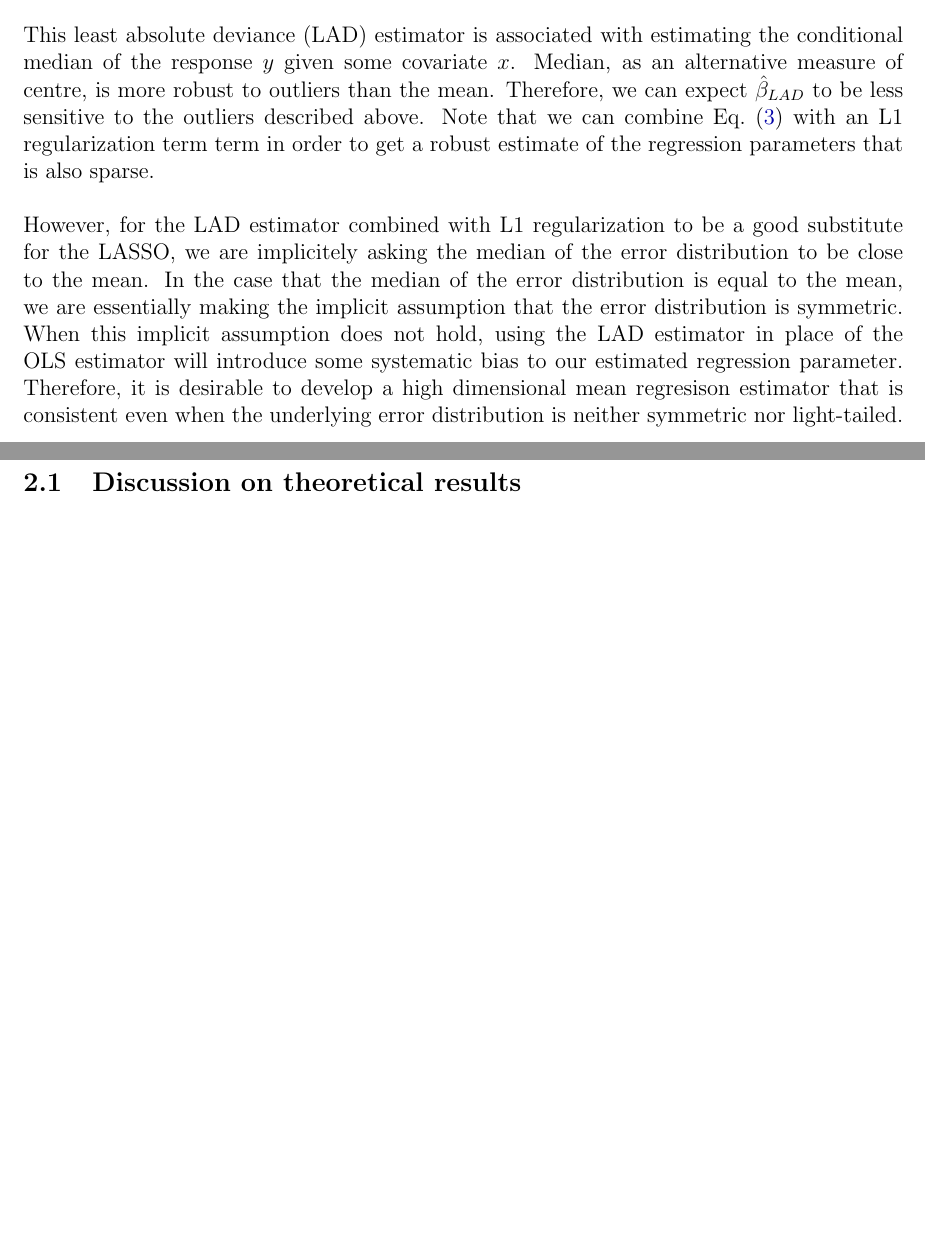
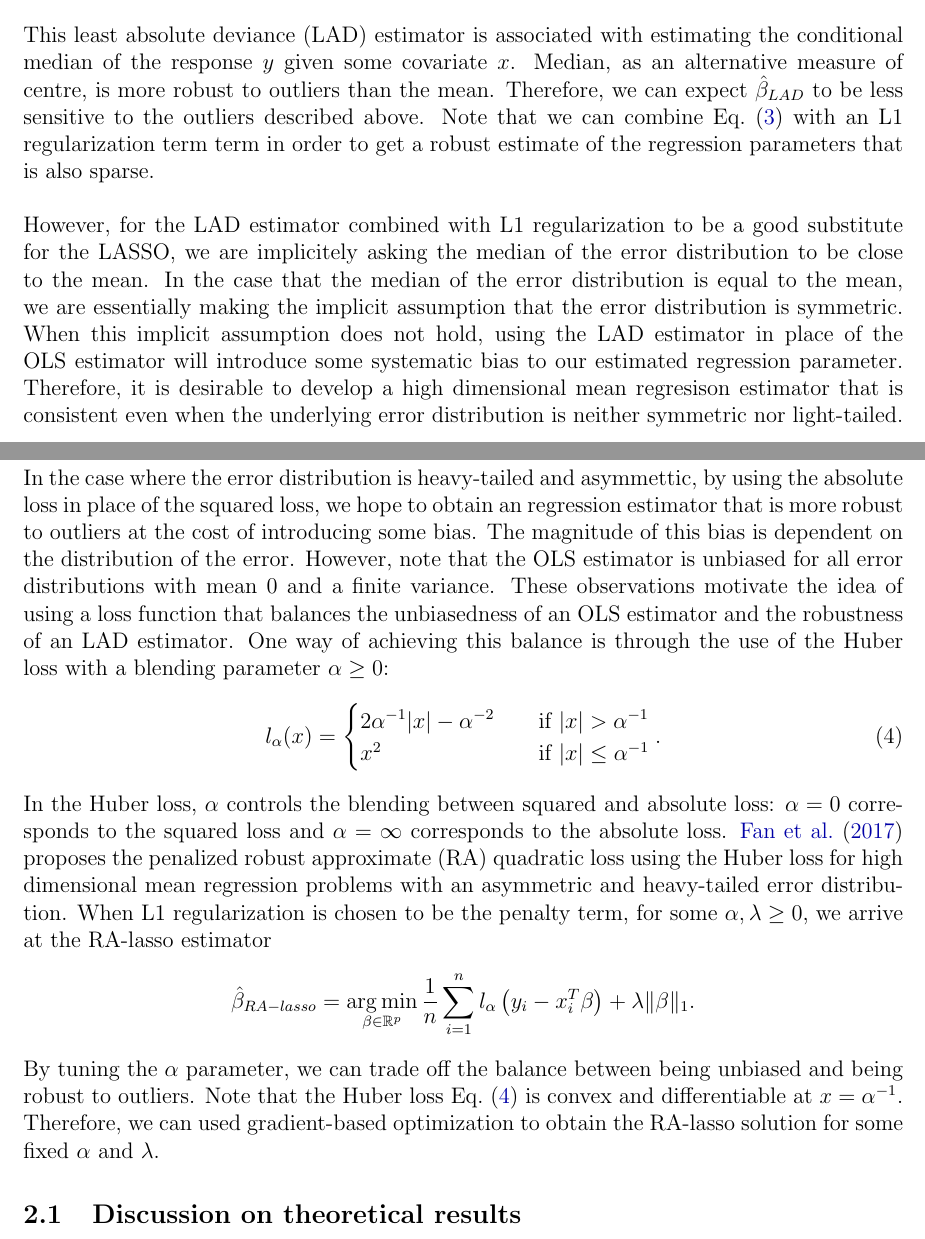
Before and after one commit to NaitongChen/QP-2, a LaTeX document (report/main.tex, which reads report/sections/method.tex): two parts of pages 3 and 4 of 8, joined at a grey line, cut so that both start at the same text, the shorter picture padded with empty space. Compiled offline with pdfLaTeX.

Commit message:
started proposed method

```diff
--- a/report/sections/method.tex
+++ b/report/sections/method.tex
@@ -3,6 +3,19 @@
 % Summary section
 
 \section{Proposed method}\label{sec:method}
+In the case where the error distribution is heavy-tailed and asymmettic, by using the absolute loss in place of the squared loss, we hope to obtain an regression estimator that is more robust to outliers at the cost of introducing some bias. The magnitude of this bias is dependent on the distribution of the error. However, note that the OLS estimator is unbiased for all error distributions with mean $0$ and a finite variance. These observations motivate the idea of using a loss function that balances the unbiasedness of an OLS estimator and the robustness of an LAD estimator. One way of achieving this balance is through the use of the Huber loss with a blending parameter $\alpha \geq 0$:
+\begin{align}
+l_\alpha(x) =
+\begin{cases}
+2\alpha^{-1}|x|-\alpha^{-2} \quad &\text{if } |x|>\alpha^{-1} \\
+x^2 \quad &\text{if } |x|\leq\alpha^{-1}
+\end{cases}. \label{eq:huber}
+\end{align}
+In the Huber loss, $\alpha$ controls the blending between squared and absolute loss: $\alpha=0$ corresponds to the squared loss and $\alpha=\infty$ corresponds to the absolute loss. \citet{fan2017estimation} proposes the penalized robust approximate (RA) quadratic loss using the Huber loss for high dimensional mean regression problems with an asymmetric and heavy-tailed error distribution. When L1 regularization is chosen to be the penalty term, for some $\alpha,\lambda\geq0$, we arrive at the RA-lasso estimator
+\begin{align*}
+\hat{\beta}_{RA-lasso} = \argmin_{\beta\in\mathbb{R}^p} \frac{1}{n}\sum_{i=1}^n l_\alpha \left( y_i - x_i^T\beta \right) + \lambda\|\beta\|_1.
+\end{align*}
+By tuning the $\alpha$ parameter, we can trade off the balance between being unbiased and being robust to outliers. Note that the Huber loss \cref{eq:huber} is convex and differentiable at $x=\alpha^{-1}$. Therefore, we can used gradient-based optimization to obtain the RA-lasso solution for some fixed $\alpha$ and $\lambda$.
 
 \subsection{Discussion on theoretical results}
 
```
Also changed, not shown: report/main.pdf.
